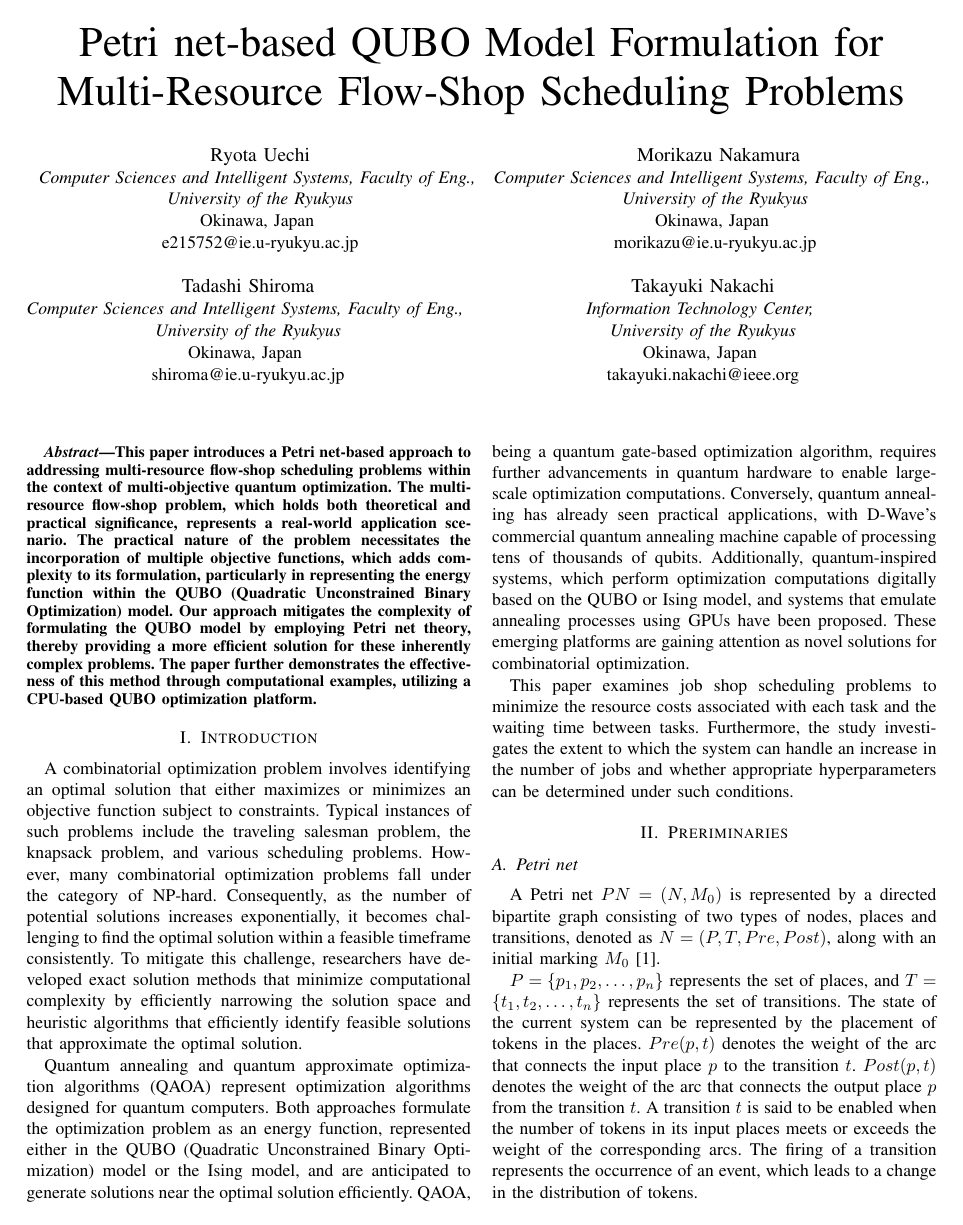
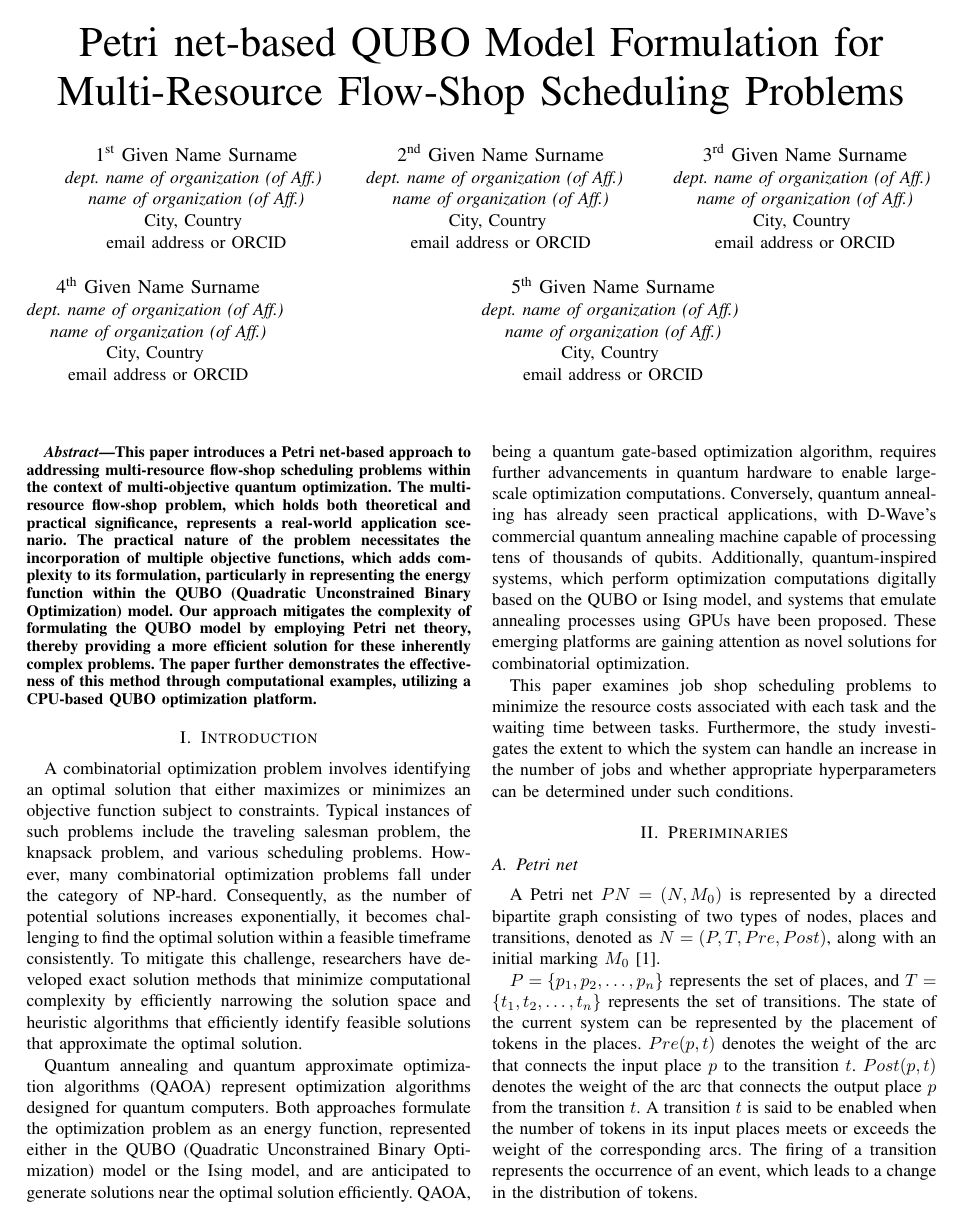
Before and after one commit to e215752/bachelor_project, a LaTeX paper (academic/poster.tex): page 1 of 3. Compiled offline with pdfLaTeX.

Commit message:
0905 uploade poster

```diff
--- a/academic/poster.tex
+++ b/academic/poster.tex
@@ -18,32 +18,68 @@
 
 \title{Petri net-based QUBO Model Formulation for Multi-Resource Flow-Shop Scheduling Problems}
 
-\author{\IEEEauthorblockN{Ryota Uechi}
-\IEEEauthorblockA{\textit{Computer Sciences and Intelligent Systems, Faculty of Eng.,} \\
-\textit{University of the Ryukyus}\\
-Okinawa, Japan \\
-e215752@ie.u-ryukyu.ac.jp}
+
+
+\author{\IEEEauthorblockN{1\textsuperscript{st} Given Name Surname}
+\IEEEauthorblockA{\textit{dept. name of organization (of Aff.)} \\
+\textit{name of organization (of Aff.)}\\
+City, Country \\
+email address or ORCID}
 \and
-\IEEEauthorblockN{ Morikazu Nakamura}
-\IEEEauthorblockA{\textit{Computer Sciences and Intelligent Systems, Faculty of Eng.,} \\
-\textit{University of the Ryukyus}\\
-Okinawa, Japan \\
-morikazu@ie.u-ryukyu.ac.jp}
+\IEEEauthorblockN{2\textsuperscript{nd} Given Name Surname}
+\IEEEauthorblockA{\textit{dept. name of organization (of Aff.) } \\
+\textit{name of organization (of Aff.)}\\
+City, Country \\
+email address or ORCID}
 \and
-\IEEEauthorblockN{Tadashi Shiroma}
-\IEEEauthorblockA{\textit{Computer Sciences and Intelligent Systems, Faculty of Eng.,} \\
-\textit{University of the Ryukyus}\\
-Okinawa, Japan \\
-shiroma@ie.u-ryukyu.ac.jp}
+\IEEEauthorblockN{3\textsuperscript{rd} Given Name Surname}
+\IEEEauthorblockA{\textit{dept. name of organization (of Aff.)} \\
+\textit{name of organization (of Aff.)}\\
+City, Country \\
+email address or ORCID}
 \and
-\IEEEauthorblockN{Takayuki Nakachi}
-\IEEEauthorblockA{\textit{Information Technology Center,} \\
-\textit{University of the Ryukyus}\\
-Okinawa, Japan \\
-takayuki.nakachi@ieee.org}
+\IEEEauthorblockN{4\textsuperscript{th} Given Name Surname}
+\IEEEauthorblockA{\textit{dept. name of organization (of Aff.)} \\
+\textit{name of organization (of Aff.)}\\
+City, Country \\
+email address or ORCID}
+\and
+\IEEEauthorblockN{5\textsuperscript{th} Given Name Surname}
+\IEEEauthorblockA{\textit{dept. name of organization (of Aff.)} \\
+\textit{name of organization (of Aff.)}\\
+City, Country \\
+email address or ORCID}
+
 }
+%\author{\IEEEauthorblockN{Ryota Uechi}
+%\IEEEauthorblockA{\textit{Computer Sciences and Intelligent Systems, Faculty of Eng.,} \\
+%\textit{University of the Ryukyus}\\
+%Okinawa, Japan \\
+%e215752@ie.u-ryukyu.ac.jp}
+%\and
+%\IEEEauthorblockN{ Morikazu Nakamura}
+%\IEEEauthorblockA{\textit{Computer Sciences and Intelligent Systems, Faculty of Eng.,} \\
+%\textit{University of the Ryukyus}\\
+%Okinawa, Japan \\
+%morikazu@ie.u-ryukyu.ac.jp}
+%\and
+%\IEEEauthorblockN{Tadashi Shiroma}
+%\IEEEauthorblockA{\textit{Computer Sciences and Intelligent Systems, Faculty of Eng.,} \\
+%\textit{University of the Ryukyus}\\
+%Okinawa, Japan \\
+%shiroma@ie.u-ryukyu.ac.jp}
+%\and
+%\IEEEauthorblockN{Takayuki Nakachi}
+%\IEEEauthorblockA{\textit{Information Technology Center,} \\
+%\textit{University of the Ryukyus}\\
+%Okinawa, Japan \\
+%takayuki.nakachi@ieee.org}
+%}
+
+
 
 \maketitle
+
 
 \begin{abstract}
 This paper introduces a Petri net-based approach to addressing multi-resource flow-shop scheduling problems within the context of multi-objective quantum optimization. The multi-resource flow-shop problem, which holds both theoretical and practical significance, represents a real-world application scenario. The practical nature of the problem necessitates the incorporation of multiple objective functions, which adds complexity to its formulation, particularly in representing the energy function within the QUBO (Quadratic Unconstrained Binary Optimization) model.
```
Also changed, not shown: academic/poster.tex (2 more changed lines).
